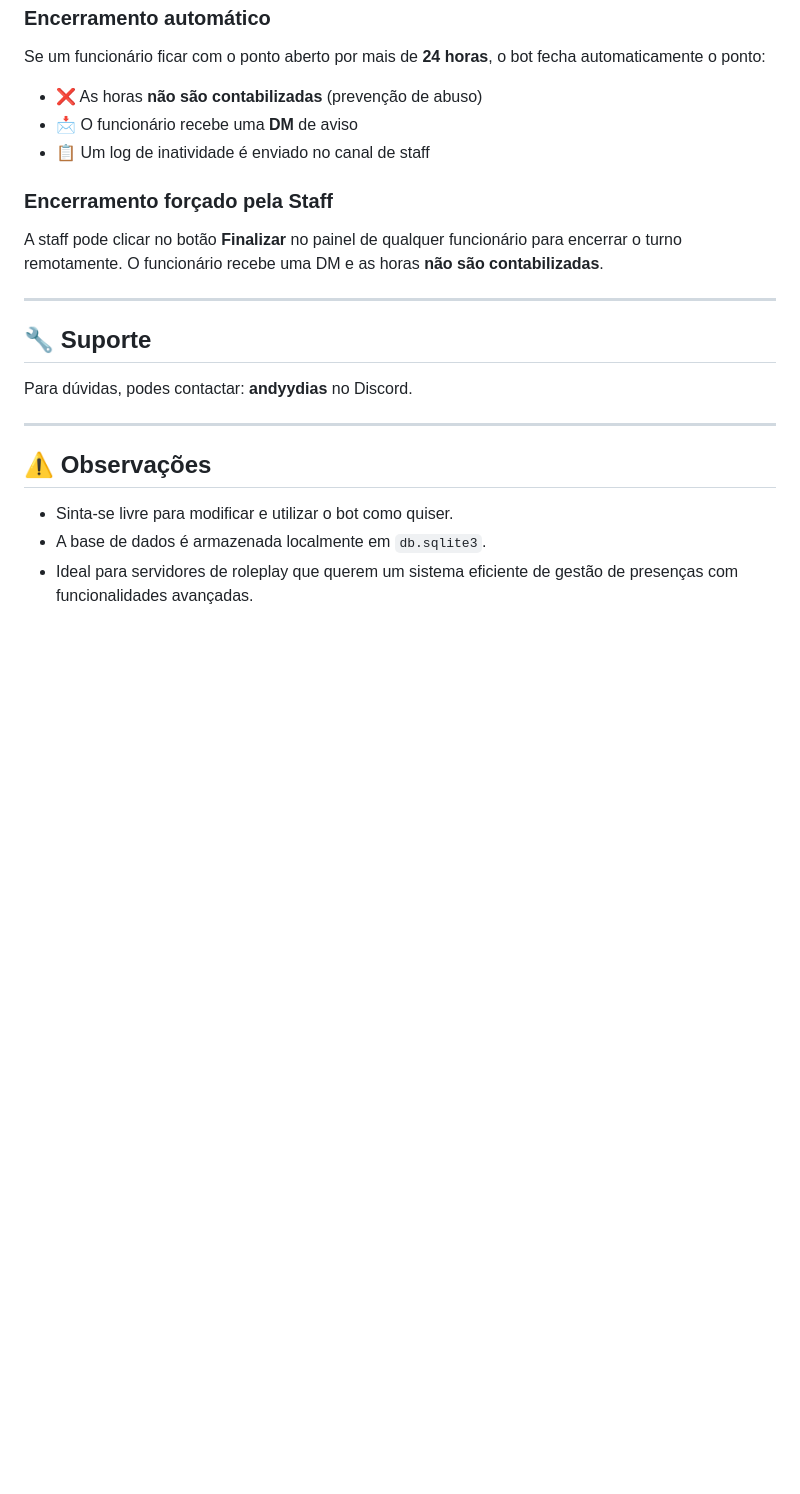
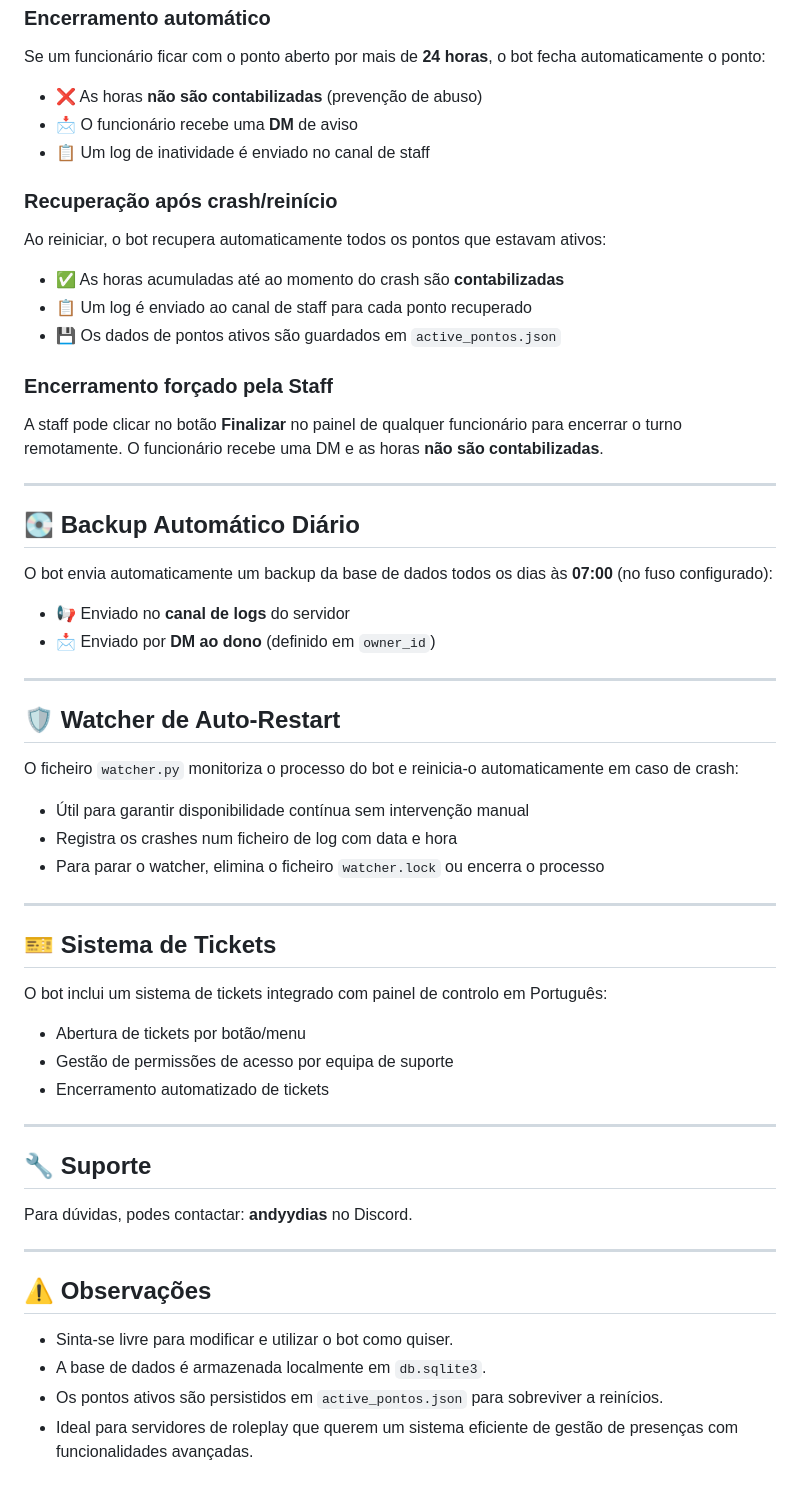
Before and after one commit to andyoliveiraa/bot-discord-ems, a Markdown page: README.md, the part around one of its changes. GitHub-like rendering; blank space fills up the shorter version.

Commit message:
docs: update README with new ticket system, auto-recovery, daily backups, and watcher instructions

```diff
--- a/README.md
+++ b/README.md
@@ -122,8 +130,40 @@ Se um funcionário ficar com o ponto aberto por mais de **24 horas**, o bot fech
 - 📩 O funcionário recebe uma **DM** de aviso
 - 📋 Um log de inatividade é enviado no canal de staff
 
+### Recuperação após crash/reinício
+Ao reiniciar, o bot recupera automaticamente todos os pontos que estavam ativos:
+- ✅ As horas acumuladas até ao momento do crash são **contabilizadas**
+- 📋 Um log é enviado ao canal de staff para cada ponto recuperado
+- 💾 Os dados de pontos ativos são guardados em `active_pontos.json`
+
 ### Encerramento forçado pela Staff
 A staff pode clicar no botão **Finalizar** no painel de qualquer funcionário para encerrar o turno remotamente. O funcionário recebe uma DM e as horas **não são contabilizadas**.
+
+---
+
+## 💽 Backup Automático Diário
+
+O bot envia automaticamente um backup da base de dados todos os dias às **07:00** (no fuso configurado):
+- 📢 Enviado no **canal de logs** do servidor
+- 📩 Enviado por **DM ao dono** (definido em `owner_id`)
+
+---
+
+## 🛡️ Watcher de Auto-Restart
+
+O ficheiro `watcher.py` monitoriza o processo do bot e reinicia-o automaticamente em caso de crash:
+- Útil para garantir disponibilidade contínua sem intervenção manual
+- Registra os crashes num ficheiro de log com data e hora
+- Para parar o watcher, elimina o ficheiro `watcher.lock` ou encerra o processo
+
+---
+
+## 🎫 Sistema de Tickets
+
+O bot inclui um sistema de tickets integrado com painel de controlo em Português:
+- Abertura de tickets por botão/menu
+- Gestão de permissões de acesso por equipa de suporte
+- Encerramento automatizado de tickets
 
 ---
 
@@ -137,4 +177,5 @@ Para dúvidas, podes contactar: **andyydias** no Discord.
 
 - Sinta-se livre para modificar e utilizar o bot como quiser.
 - A base de dados é armazenada localmente em `db.sqlite3`.
+- Os pontos ativos são persistidos em `active_pontos.json` para sobreviver a reinícios.
 - Ideal para servidores de roleplay que querem um sistema eficiente de gestão de presenças com funcionalidades avançadas.
```
Also changed, not shown: other parts of README.md (+14 -6 lines).
